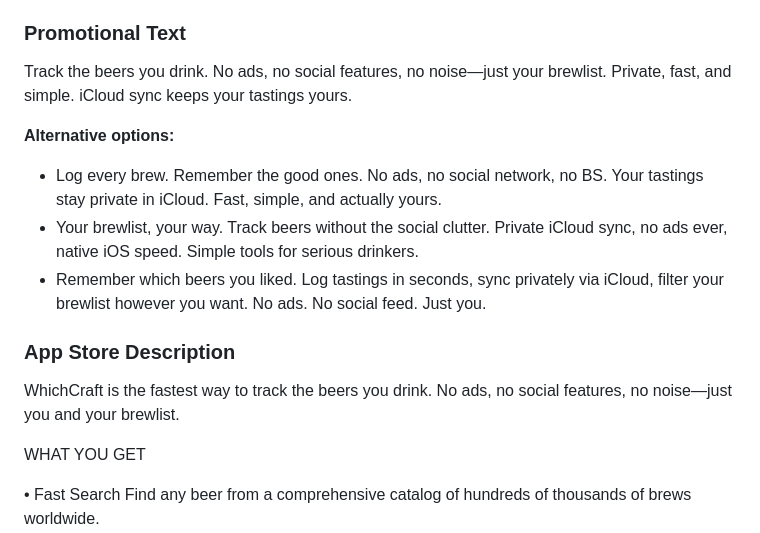
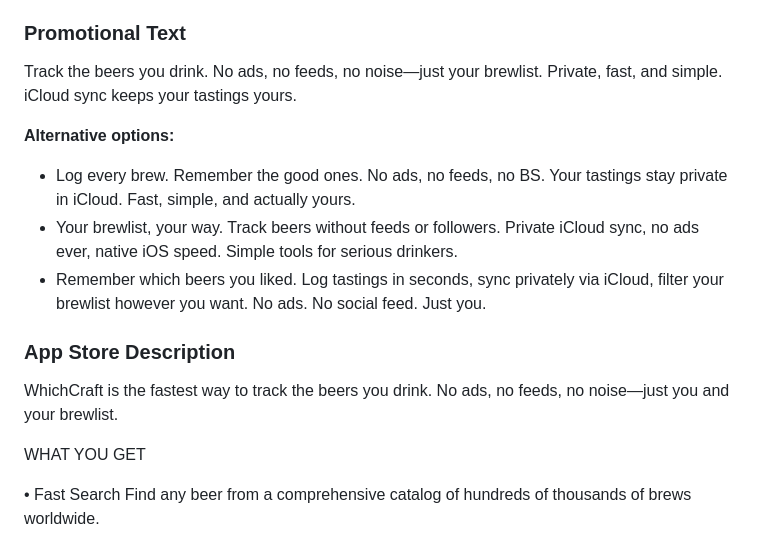
Before and after one commit to blank-slate-creative/whichcraft-next, a Markdown page: .github/instructions/brand-guidelines.instructions.md, the part around the change. Rendered like a GitHub page.

Commit message:
Product: drop 'no social features' from the copy guide (blank-slate issue 1477) (#49)
Refs blank-slate-creative/blank-slate#1477

Item 4 of the CEO's comment on issue 1477. whichcraft-next PR 47 already
took "no social features" off the home page (`app/page.tsx`); a grep of
`app/`, `components/`, `lib/`, and `README.md` on `main` finds no
"social" left. The last copies are in
`.github/instructions/brand-guidelines.instructions.md`, the copy guide
that agents write site and store text from, so they would put the line
back.

Changed, in the same words the iOS `APP_STORE_SUBMISSION.md` uses since
1.5's sharing made the old lines untrue:
- "no social features" is now "no feeds" (promotional text, store
description).
- "no social network" is now "no feeds".
- "without the social clutter" is now "without feeds or followers".

"No social feed" and "you shouldn't need a social network" stay: both
are still true (there is no feed, and sharing needs no account).

Copy guide only, no site code or rendered page changes.

Co-authored-by: blank-slate-agents[bot] <332588264+blank-slate-agents[bot]@users.noreply.github.com>
Co-authored-by: Claude Sonnet 5.5 <noreply@anthropic.com>

```diff
--- a/.github/instructions/brand-guidelines.instructions.md
+++ b/.github/instructions/brand-guidelines.instructions.md
@@ -49,17 +49,17 @@ Use the following samples as a reference for writing marketing copy, app store d
 
 ### Promotional Text
 
-Track the beers you drink. No ads, no social features, no noise—just your brewlist. Private, fast, and simple. iCloud sync keeps your tastings yours.
+Track the beers you drink. No ads, no feeds, no noise—just your brewlist. Private, fast, and simple. iCloud sync keeps your tastings yours.
 
 **Alternative options:**
 
-- Log every brew. Remember the good ones. No ads, no social network, no BS. Your tastings stay private in iCloud. Fast, simple, and actually yours.
-- Your brewlist, your way. Track beers without the social clutter. Private iCloud sync, no ads ever, native iOS speed. Simple tools for serious drinkers.
+- Log every brew. Remember the good ones. No ads, no feeds, no BS. Your tastings stay private in iCloud. Fast, simple, and actually yours.
+- Your brewlist, your way. Track beers without feeds or followers. Private iCloud sync, no ads ever, native iOS speed. Simple tools for serious drinkers.
 - Remember which beers you liked. Log tastings in seconds, sync privately via iCloud, filter your brewlist however you want. No ads. No social feed. Just you.
 
 ### App Store Description
 
-WhichCraft is the fastest way to track the beers you drink. No ads, no social features, no noise—just you and your brewlist.
+WhichCraft is the fastest way to track the beers you drink. No ads, no feeds, no noise—just you and your brewlist.
 
 WHAT YOU GET
 
```
